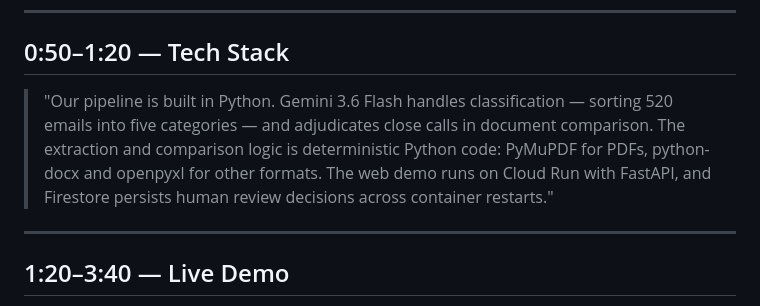
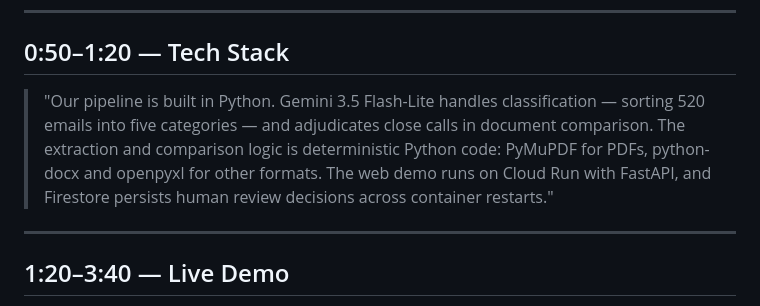
Before and after one commit to HongHanTan/S.AI.L, a Markdown page: docs/demo-script.md, the part around the change. Rendered like a GitHub page.

```diff
--- a/docs/demo-script.md
+++ b/docs/demo-script.md
@@ -18,7 +18,7 @@
 
 ## 0:50–1:20 — Tech Stack
 
-> "Our pipeline is built in Python. Gemini 3.6 Flash handles classification — sorting 520 emails into five categories — and adjudicates close calls in document comparison. The extraction and comparison logic is deterministic Python code: PyMuPDF for PDFs, python-docx and openpyxl for other formats. The web demo runs on Cloud Run with FastAPI, and Firestore persists human review decisions across container restarts."
+> "Our pipeline is built in Python. Gemini 3.5 Flash-Lite handles classification — sorting 520 emails into five categories — and adjudicates close calls in document comparison. The extraction and comparison logic is deterministic Python code: PyMuPDF for PDFs, python-docx and openpyxl for other formats. The web demo runs on Cloud Run with FastAPI, and Firestore persists human review decisions across container restarts."
 
 ---
 
```
Also changed, not shown: README.md (+18 -3 lines), docs/architecture.md (+1 -1 lines).
